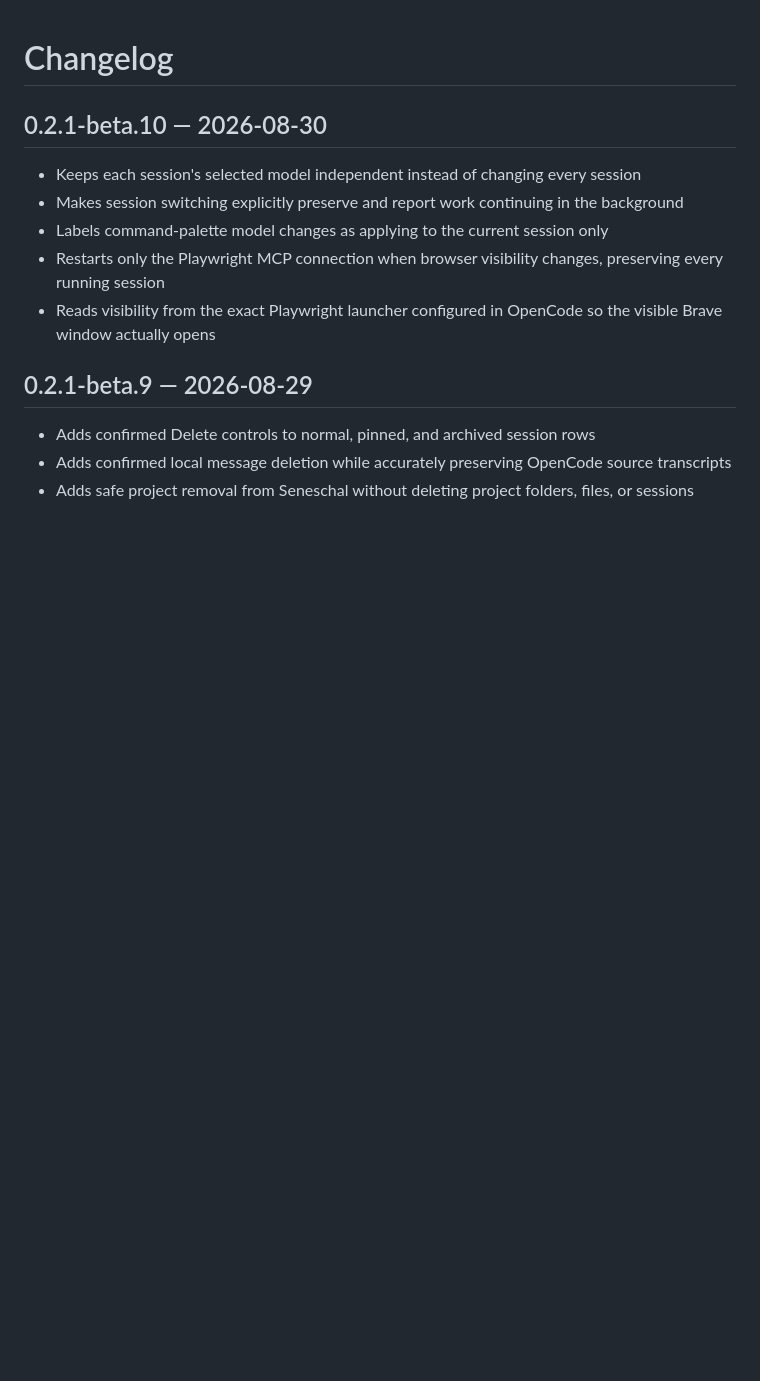
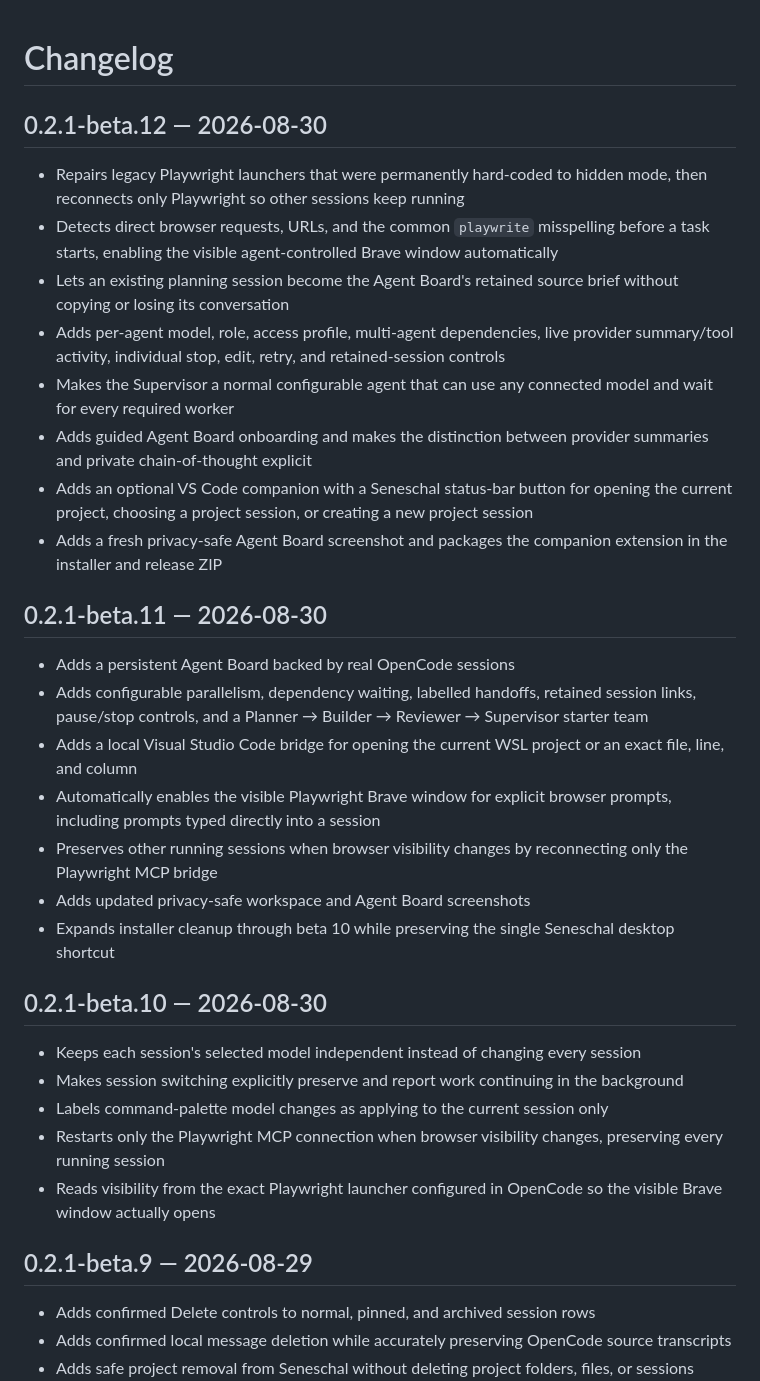
Before and after one commit to Rammeshgar/seneschal, a Markdown page: CHANGELOG.md, the part around the change. GitHub-like rendering; blank space fills up the shorter version.

```diff
--- a/CHANGELOG.md
+++ b/CHANGELOG.md
@@ -1,4 +1,25 @@
 # Changelog
+
+## 0.2.1-beta.12 — 2026-08-30
+
+- Repairs legacy Playwright launchers that were permanently hard-coded to hidden mode, then reconnects only Playwright so other sessions keep running
+- Detects direct browser requests, URLs, and the common `playwrite` misspelling before a task starts, enabling the visible agent-controlled Brave window automatically
+- Lets an existing planning session become the Agent Board's retained source brief without copying or losing its conversation
+- Adds per-agent model, role, access profile, multi-agent dependencies, live provider summary/tool activity, individual stop, edit, retry, and retained-session controls
+- Makes the Supervisor a normal configurable agent that can use any connected model and wait for every required worker
+- Adds guided Agent Board onboarding and makes the distinction between provider summaries and private chain-of-thought explicit
+- Adds an optional VS Code companion with a Seneschal status-bar button for opening the current project, choosing a project session, or creating a new project session
+- Adds a fresh privacy-safe Agent Board screenshot and packages the companion extension in the installer and release ZIP
+
+## 0.2.1-beta.11 — 2026-08-30
+
+- Adds a persistent Agent Board backed by real OpenCode sessions
+- Adds configurable parallelism, dependency waiting, labelled handoffs, retained session links, pause/stop controls, and a Planner → Builder → Reviewer → Supervisor starter team
+- Adds a local Visual Studio Code bridge for opening the current WSL project or an exact file, line, and column
+- Automatically enables the visible Playwright Brave window for explicit browser prompts, including prompts typed directly into a session
+- Preserves other running sessions when browser visibility changes by reconnecting only the Playwright MCP bridge
+- Adds updated privacy-safe workspace and Agent Board screenshots
+- Expands installer cleanup through beta 10 while preserving the single Seneschal desktop shortcut
 
 ## 0.2.1-beta.10 — 2026-08-30
 
```
Also changed, not shown: README.md (+22 -5 lines), docs/RELEASE_NOTES.md (+5 -5 lines), extensions/seneschal-vscode/README.md (added, +11 -0 lines), docs/images/seneschal-agent-board-night.png (added), docs/images/seneschal-workspace-night.png, 14 other files.
